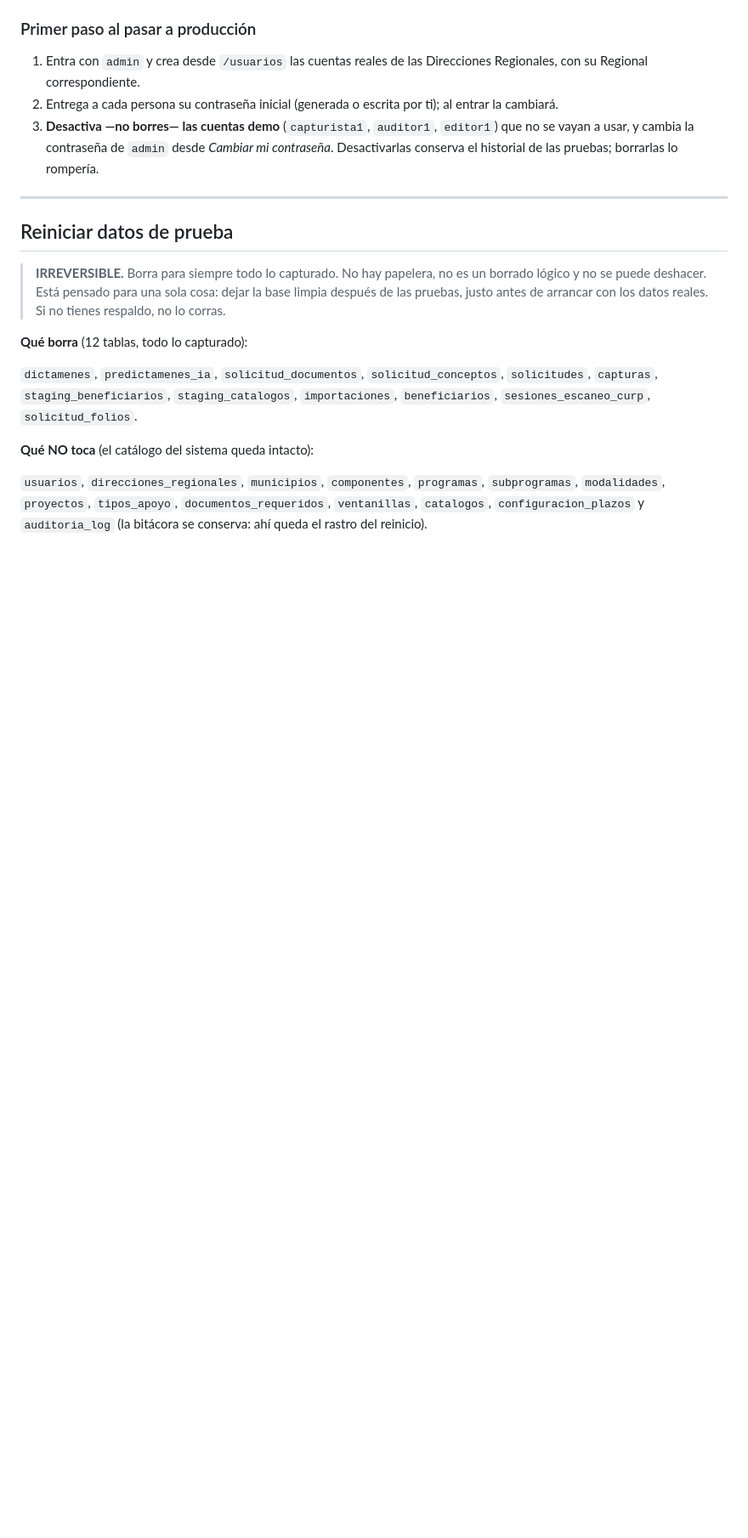
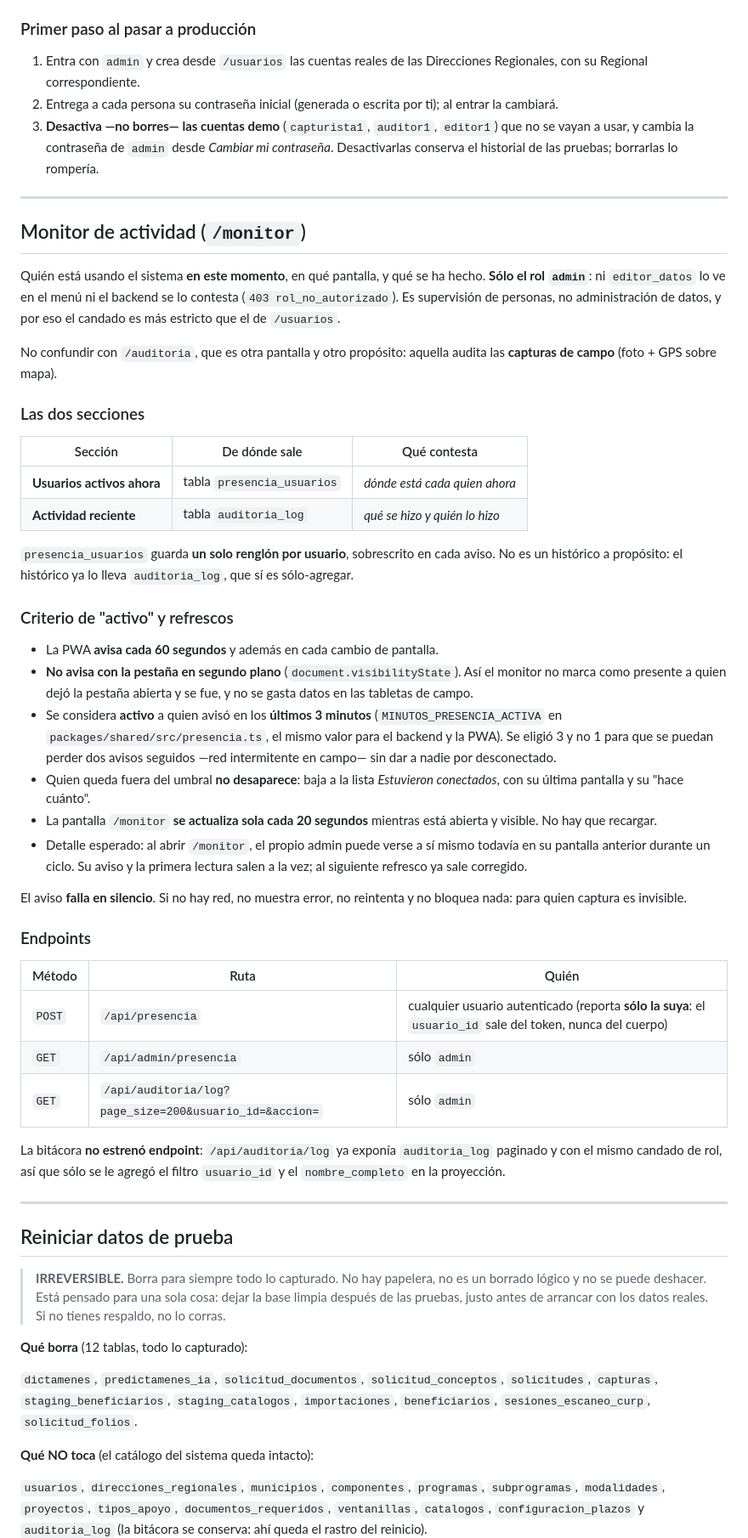
Before and after one commit to talkien01/sedea-appsheet-migration, a Markdown page: 07_SEDEA_Appsheet_Migration/README.md, the part around the change. Shown at 85% size. GitHub-like rendering; blank space fills up the shorter version.

Commit message:
docs(monitor): documenta /monitor, el criterio de "activo" y los refrescos
Umbral de 3 minutos, aviso cada 60 s solo con la pestana visible, refresco de
la pantalla cada 20 s, y por que la bitacora reusa /api/auditoria/log en vez
de estrenar endpoint.

Co-Authored-By: Claude Sonnet 5 <noreply@anthropic.com>

```diff
--- a/07_SEDEA_Appsheet_Migration/README.md
+++ b/07_SEDEA_Appsheet_Migration/README.md
@@ -729,6 +729,64 @@ caracteres con una letra y un número, y que sea **distinta de la vigente**
    `editor1`) que no se vayan a usar, y cambia la contraseña de `admin` desde
    *Cambiar mi contraseña*. Desactivarlas conserva el historial de las pruebas;
    borrarlas lo rompería.
+
+---
+
+## Monitor de actividad (`/monitor`)
+
+Quién está usando el sistema **en este momento**, en qué pantalla, y qué se ha
+hecho. **Sólo el rol `admin`**: ni `editor_datos` lo ve en el menú ni el backend
+se lo contesta (`403 rol_no_autorizado`). Es supervisión de personas, no
+administración de datos, y por eso el candado es más estricto que el de
+`/usuarios`.
+
+No confundir con `/auditoria`, que es otra pantalla y otro propósito: aquella
+audita las **capturas de campo** (foto + GPS sobre mapa).
+
+### Las dos secciones
+
+| Sección | De dónde sale | Qué contesta |
+|---|---|---|
+| **Usuarios activos ahora** | tabla `presencia_usuarios` | *dónde está cada quien ahora* |
+| **Actividad reciente** | tabla `auditoria_log` | *qué se hizo y quién lo hizo* |
+
+`presencia_usuarios` guarda **un solo renglón por usuario**, sobrescrito en cada
+aviso. No es un histórico a propósito: el histórico ya lo lleva `auditoria_log`,
+que sí es sólo-agregar.
+
+### Criterio de "activo" y refrescos
+
+- La PWA **avisa cada 60 segundos** y además en cada cambio de pantalla.
+- **No avisa con la pestaña en segundo plano** (`document.visibilityState`). Así
+  el monitor no marca como presente a quien dejó la pestaña abierta y se fue, y
+  no se gasta datos en las tabletas de campo.
+- Se considera **activo** a quien avisó en los **últimos 3 minutos**
+  (`MINUTOS_PRESENCIA_ACTIVA` en `packages/shared/src/presencia.ts`, el mismo
+  valor para el backend y la PWA). Se eligió 3 y no 1 para que se puedan perder
+  dos avisos seguidos —red intermitente en campo— sin dar a nadie por
+  desconectado.
+- Quien queda fuera del umbral **no desaparece**: baja a la lista *Estuvieron
+  conectados*, con su última pantalla y su "hace cuánto".
+- La pantalla `/monitor` **se actualiza sola cada 20 segundos** mientras está
+  abierta y visible. No hay que recargar.
+- Detalle esperado: al abrir `/monitor`, el propio admin puede verse a sí mismo
+  todavía en su pantalla anterior durante un ciclo. Su aviso y la primera
+  lectura salen a la vez; al siguiente refresco ya sale corregido.
+
+El aviso **falla en silencio**. Si no hay red, no muestra error, no reintenta y
+no bloquea nada: para quien captura es invisible.
+
+### Endpoints
+
+| Método | Ruta | Quién |
+|---|---|---|
+| `POST` | `/api/presencia` | cualquier usuario autenticado (reporta **sólo la suya**: el `usuario_id` sale del token, nunca del cuerpo) |
+| `GET` | `/api/admin/presencia` | sólo `admin` |
+| `GET` | `/api/auditoria/log?page_size=200&usuario_id=&accion=` | sólo `admin` |
+
+La bitácora **no estrenó endpoint**: `/api/auditoria/log` ya exponía
+`auditoria_log` paginado y con el mismo candado de rol, así que sólo se le
+agregó el filtro `usuario_id` y el `nombre_completo` en la proyección.
 
 ---
 
```
